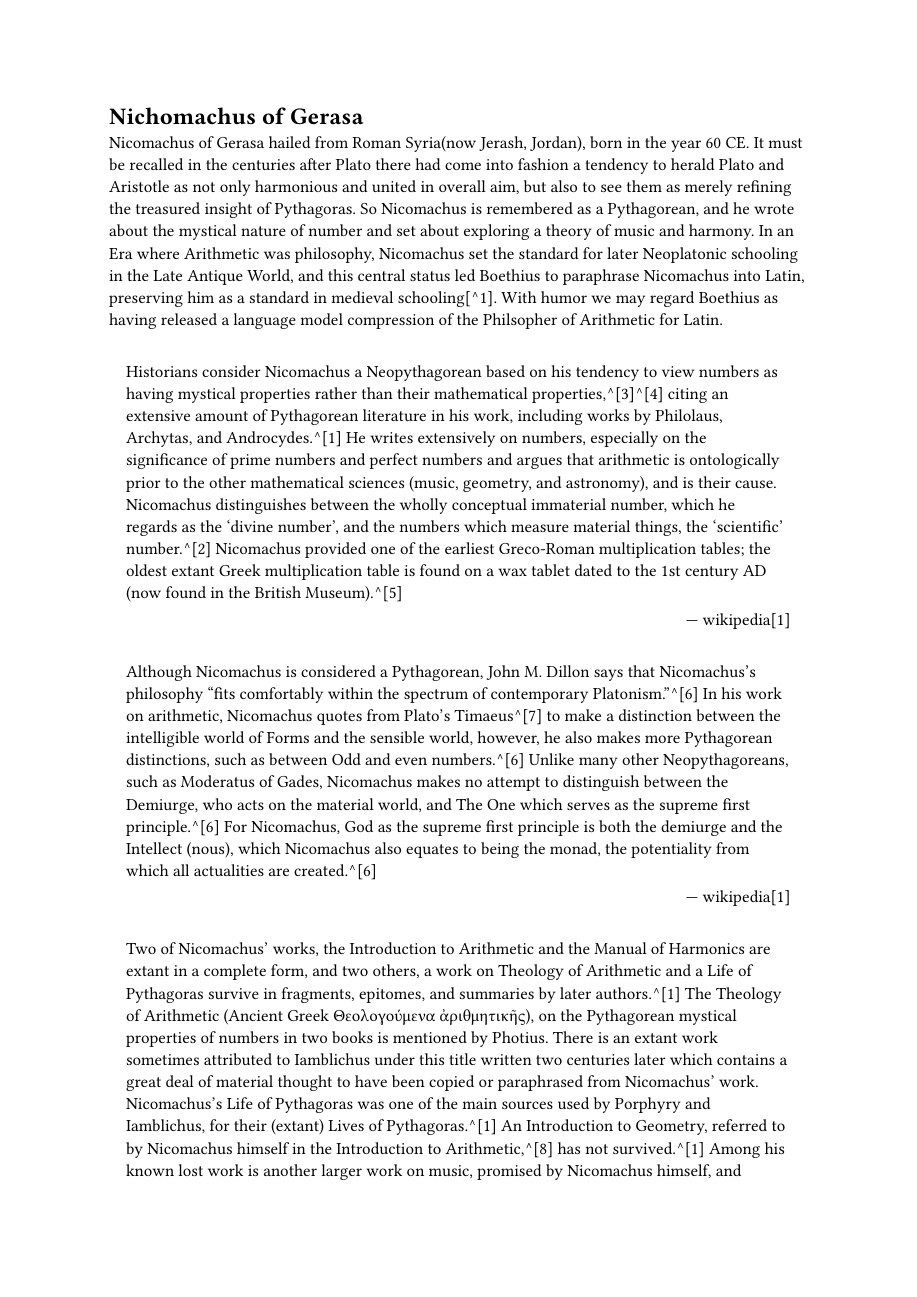
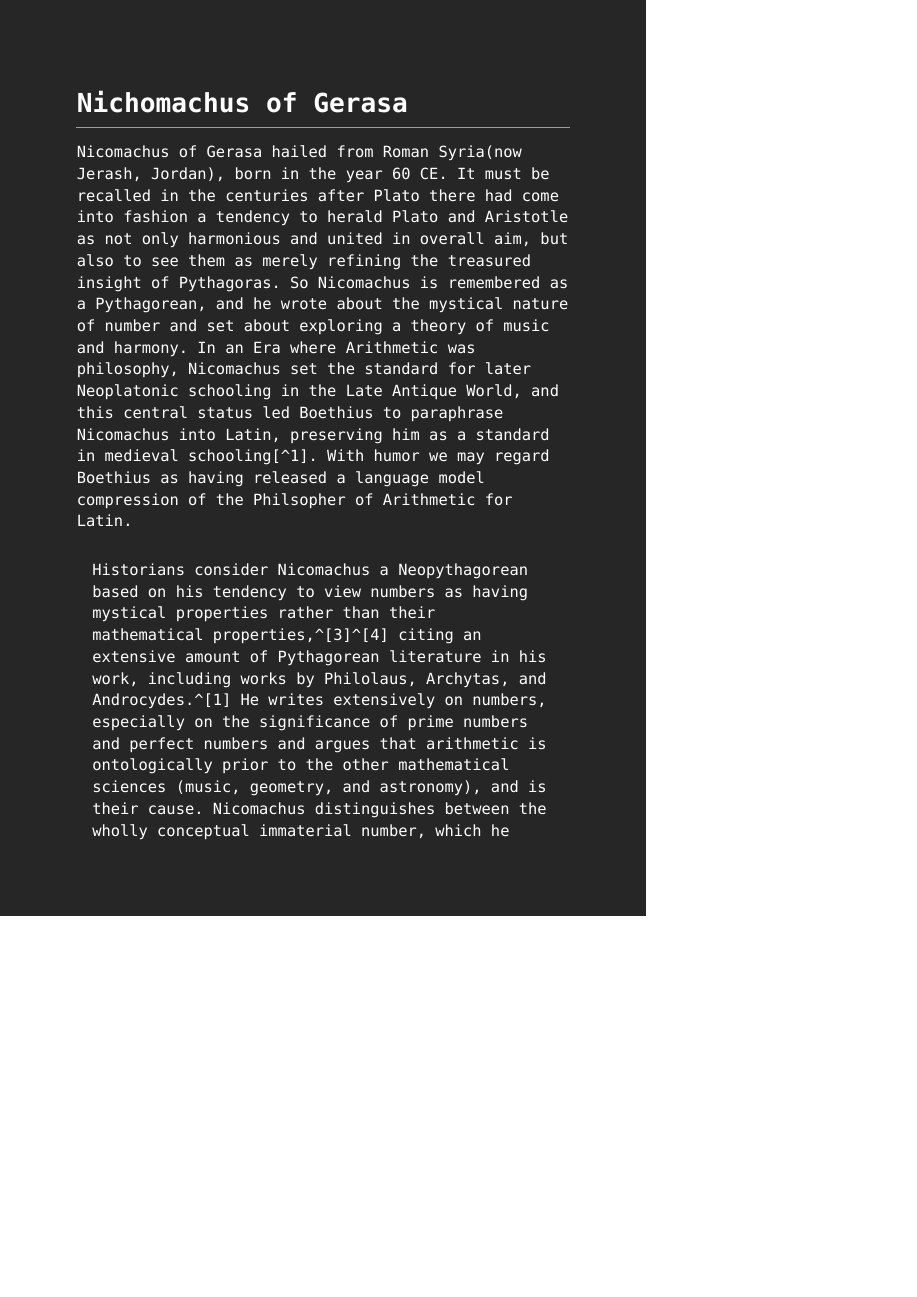
Before and after one commit to geomlattice/typst-wiki-template, a Typst document (chezkavod/philosophers/nicomachus-of-gerasa.typ): page 1 of 3 before the commit and page 1 of 7 after it, the shorter picture padded with empty space. Compiled offline with Typst 0.15.

Commit message:
applying style to other pdf bound document

```diff
--- a/chezkavod/philosophers/nicomachus-of-gerasa.typ
+++ b/chezkavod/philosophers/nicomachus-of-gerasa.typ
@@ -1,7 +1,17 @@
-= Nichomachus of Gerasa
-
+#set page(paper: "a5", fill: rgb("#262626"))
+#set text(fill: white, font: "DejaVu Sans Mono", size: 10pt)
 #set quote(block: true)
 #show link: set text(fill: blue)
+#set quote(block: true)
+
+#let title = align(center, text(17pt)[ *Nichomachus of Gerasa*])
+
+#grid(
+  columns: (auto, 1fr),
+  [#pad(y: 10pt, title)],
+  grid.hline(stroke: orange)
+)
+
 
 Nicomachus of Gerasa hailed from Roman Syria(now Jerash, Jordan), born in the year 60 CE. It must be recalled in the centuries after Plato there had come into fashion a tendency to herald Plato and Aristotle as not only harmonious and united in overall aim, but also to see them as merely refining the treasured insight of Pythagoras. So Nicomachus is remembered as a Pythagorean, and he wrote about the mystical nature of number and set about exploring a theory of music and harmony. In an Era where Arithmetic was philosophy, Nicomachus set the standard for later Neoplatonic schooling in the Late Antique World, and this central status led Boethius to paraphrase Nicomachus into Latin, preserving him as a standard in medieval schooling[^1]. With humor we may regard Boethius as having released a language model compression of the Philsopher of Arithmetic for Latin.
 
```
